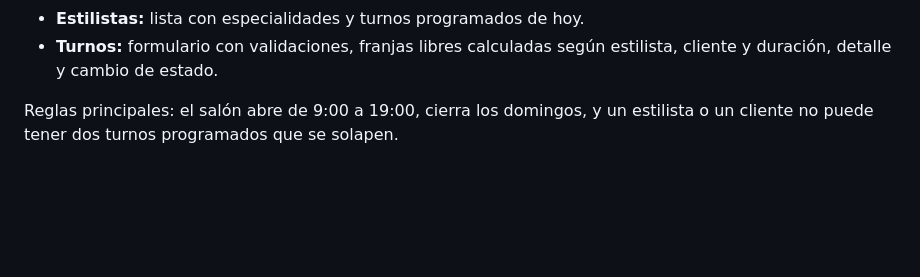
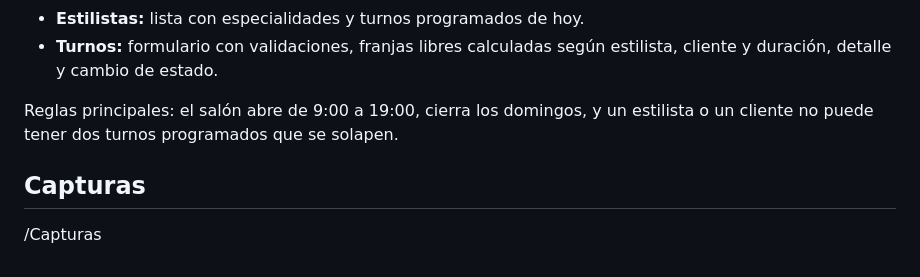
Before and after one commit to Lisdy005/Turco, a Markdown page: README.md, the part around the change. Rendered like a GitHub page; blank space fills up the shorter version.

```diff
--- a/README.md
+++ b/README.md
@@ -81,3 +81,7 @@ capturas/                Capturas reales de la app
 - **Turnos:** formulario con validaciones, franjas libres calculadas según estilista, cliente y duración, detalle y cambio de estado.
 
 Reglas principales: el salón abre de 9:00 a 19:00, cierra los domingos, y un estilista o un cliente no puede tener dos turnos programados que se solapen.
+
+## Capturas
+
+/Capturas
```
